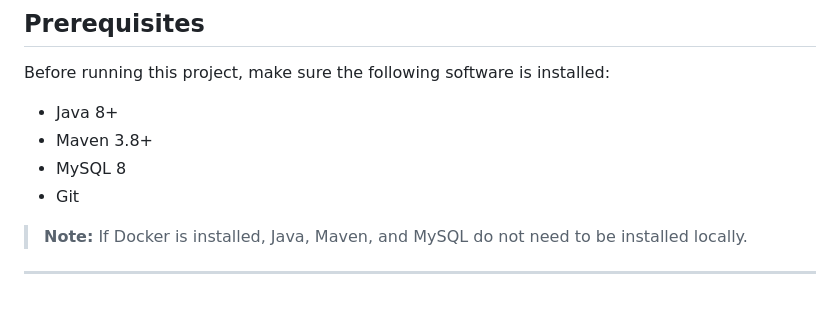
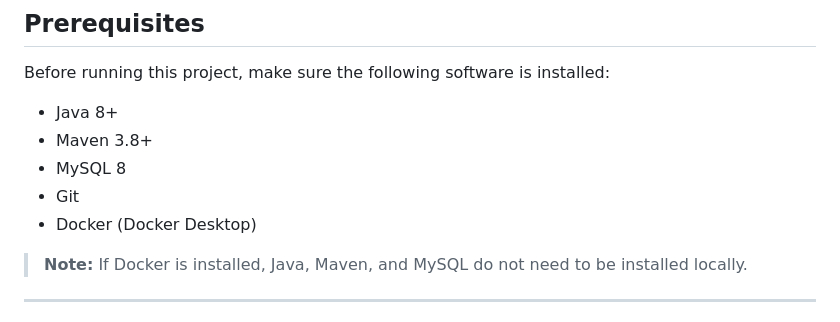
Before and after one commit to wangran326990/company_project, a Markdown page: ReadMe.md, the part around the change. Rendered like a GitHub page.

Commit message:
chore update the readme

```diff
--- a/ReadMe.md
+++ b/ReadMe.md
@@ -24,6 +24,7 @@ Before running this project, make sure the following software is installed:
 - Maven 3.8+
 - MySQL 8
 - Git
+- Docker (Docker Desktop)
 
 > **Note:** If Docker is installed, Java, Maven, and MySQL do not need to be installed locally.
 
```
